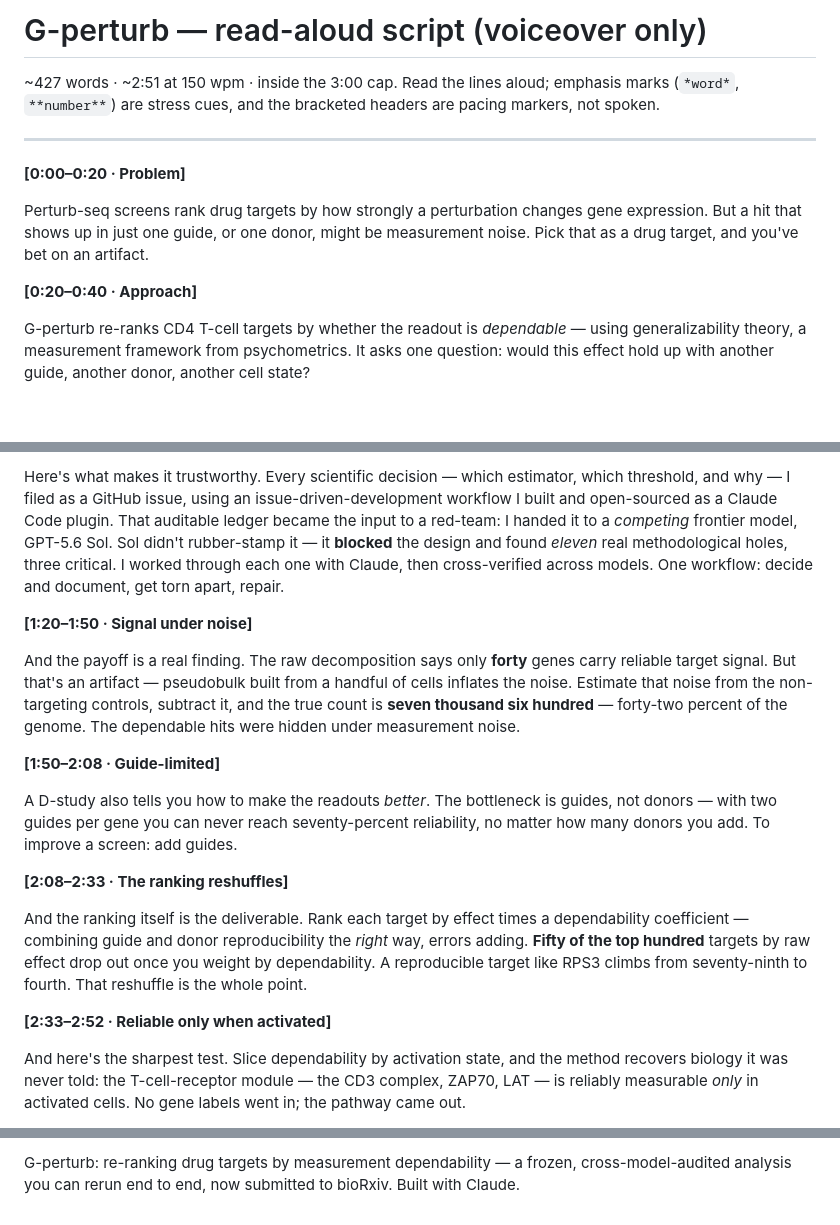
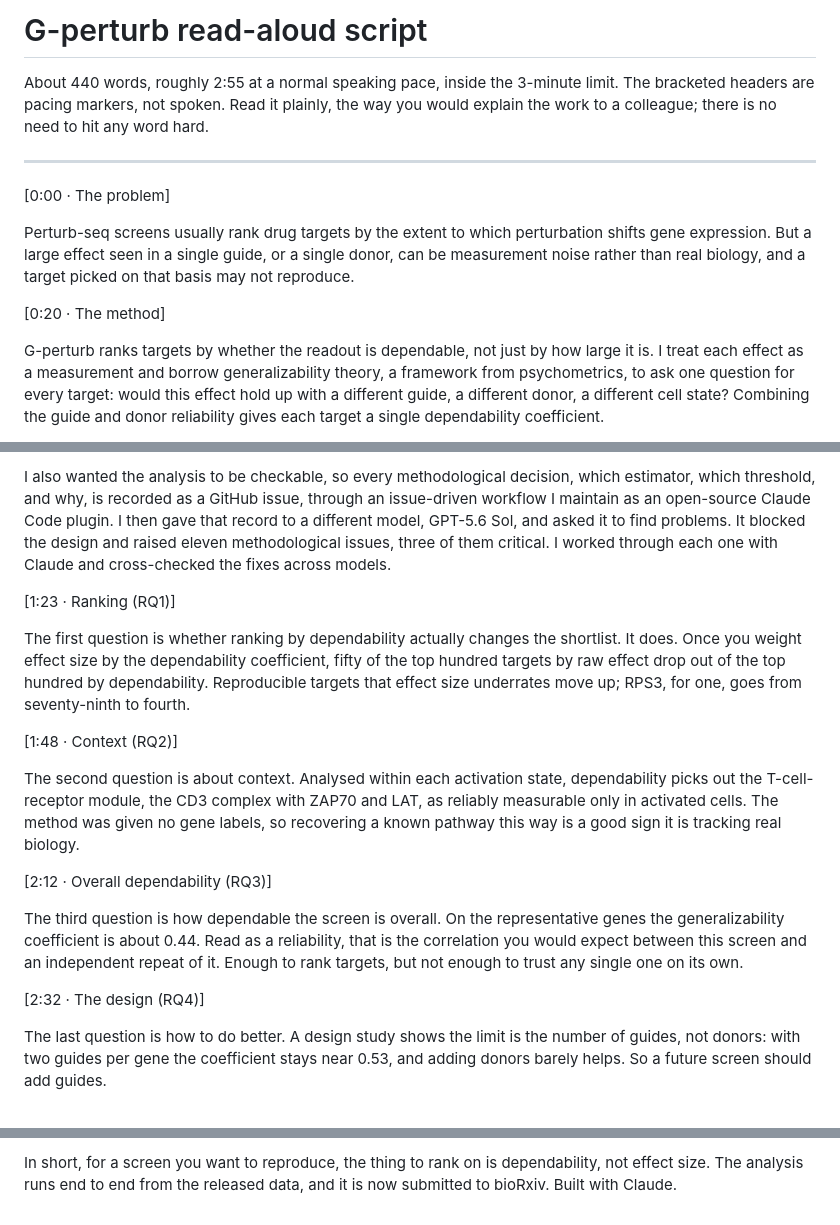
Before and after one commit to kiki830621/G-perturb, a Markdown page: demo/read-aloud.md, 3 parts joined by grey strips. Drawn GitHub-style; blank space fills up the shorter version.

```diff
--- a/demo/read-aloud.md
+++ b/demo/read-aloud.md
@@ -1,14 +1,14 @@
-# G-perturb — read-aloud script (voiceover only)
+# G-perturb read-aloud script
 
-~427 words · ~2:51 at 150 wpm · inside the 3:00 cap. Read the lines aloud; emphasis marks (`*word*`, `**number**`) are stress cues, and the bracketed headers are pacing markers, not spoken.
+About 440 words, roughly 2:55 at a normal speaking pace, inside the 3-minute limit. The bracketed headers are pacing markers, not spoken. Read it plainly, the way you would explain the work to a colleague; there is no need to hit any word hard.
 
 ---
 
-**[0:00–0:20 · Problem]**
+[0:00 · The problem]
 
-Perturb-seq screens rank drug targets by how strongly a perturbation changes gene expression. But a hit that shows up in just one guide, or one donor, might be measurement noise. Pick that as a drug target, and you've bet on an artifact.
+Perturb-seq screens usually rank drug targets by the extent to which  perturbation shifts gene expression. But a large effect seen in a single guide, or a single donor, can be measurement noise rather than real biology, and a target picked on that basis may not reproduce.
 
-**[0:20–0:40 · Approach]**
+[0:20 · The method]
 
-G-perturb re-ranks CD4 T-cell targets by whether the readout is *dependable* — using generalizability theory, a measurement framework from psychometrics. It asks one question: would this effect hold up with another guide, another donor, another cell state?
+G-perturb ranks targets by whether the readout is dependable, not just by how large it is. I treat each effect as a measurement and borrow generalizability theory, a framework from psychometrics, to ask one question for every target: would this effect hold up with a different guide, a different donor, a different cell state? Combining the guide and donor reliability gives each target a single dependability coefficient.
 
@@ -16,19 +16,19 @@ G-perturb re-ranks CD4 T-cell targets by whether the readout is *dependable* —
 
-Here's what makes it trustworthy. Every scientific decision — which estimator, which threshold, and why — I filed as a GitHub issue, using an issue-driven-development workflow I built and open-sourced as a Claude Code plugin. That auditable ledger became the input to a red-team: I handed it to a *competing* frontier model, GPT-5.6 Sol. Sol didn't rubber-stamp it — it **blocked** the design and found *eleven* real methodological holes, three critical. I worked through each one with Claude, then cross-verified across models. One workflow: decide and document, get torn apart, repair.
+I also wanted the analysis to be checkable, so every methodological decision, which estimator, which threshold, and why, is recorded as a GitHub issue, through an issue-driven workflow I maintain as an open-source Claude Code plugin. I then gave that record to a different model, GPT-5.6 Sol, and asked it to find problems. It blocked the design and raised eleven methodological issues, three of them critical. I worked through each one with Claude and cross-checked the fixes across models.
 
-**[1:20–1:50 · Signal under noise]**
+[1:23 · Ranking (RQ1)]
 
-And the payoff is a real finding. The raw decomposition says only **forty** genes carry reliable target signal. But that's an artifact — pseudobulk built from a handful of cells inflates the noise. Estimate that noise from the non-targeting controls, subtract it, and the true count is **seven thousand six hundred** — forty-two percent of the genome. The dependable hits were hidden under measurement noise.
+The first question is whether ranking by dependability actually changes the shortlist. It does. Once you weight effect size by the dependability coefficient, fifty of the top hundred targets by raw effect drop out of the top hundred by dependability. Reproducible targets that effect size underrates move up; RPS3, for one, goes from seventy-ninth to fourth.
 
-**[1:50–2:08 · Guide-limited]**
+[1:48 · Context (RQ2)]
 
-A D-study also tells you how to make the readouts *better*. The bottleneck is guides, not donors — with two guides per gene you can never reach seventy-percent reliability, no matter how many donors you add. To improve a screen: add guides.
+The second question is about context. Analysed within each activation state, dependability picks out the T-cell-receptor module, the CD3 complex with ZAP70 and LAT, as reliably measurable only in activated cells. The method was given no gene labels, so recovering a known pathway this way is a good sign it is tracking real biology.
 
-**[2:08–2:33 · The ranking reshuffles]**
+[2:12 · Overall dependability (RQ3)]
 
-And the ranking itself is the deliverable. Rank each target by effect times a dependability coefficient — combining guide and donor reproducibility the *right* way, errors adding. **Fifty of the top hundred** targets by raw effect drop out once you weight by dependability. A reproducible target like RPS3 climbs from seventy-ninth to fourth. That reshuffle is the whole point.
+The third question is how dependable the screen is overall. On the representative genes the generalizability coefficient is about 0.44. Read as a reliability, that is the correlation you would expect between this screen and an independent repeat of it. Enough to rank targets, but not enough to trust any single one on its own.
 
-**[2:33–2:52 · Reliable only when activated]**
+[2:32 · The design (RQ4)]
 
-And here's the sharpest test. Slice dependability by activation state, and the method recovers biology it was never told: the T-cell-receptor module — the CD3 complex, ZAP70, LAT — is reliably measurable *only* in activated cells. No gene labels went in; the pathway came out.
+The last question is how to do better. A design study shows the limit is the number of guides, not donors: with two guides per gene the coefficient stays near 0.53, and adding donors barely helps. So a future screen should add guides.
 
@@ -36,2 +36,2 @@ And here's the sharpest test. Slice dependability by activation state, and the m
 
-G-perturb: re-ranking drug targets by measurement dependability — a frozen, cross-model-audited analysis you can rerun end to end, now submitted to bioRxiv. Built with Claude.
+In short, for a screen you want to reproduce, the thing to rank on is dependability, not effect size. The analysis runs end to end from the released data, and it is now submitted to bioRxiv. Built with Claude.
```
Also changed, not shown: other parts of demo/read-aloud.md (+2 -2 lines), demo/demo-script.md (+31 -74 lines).
